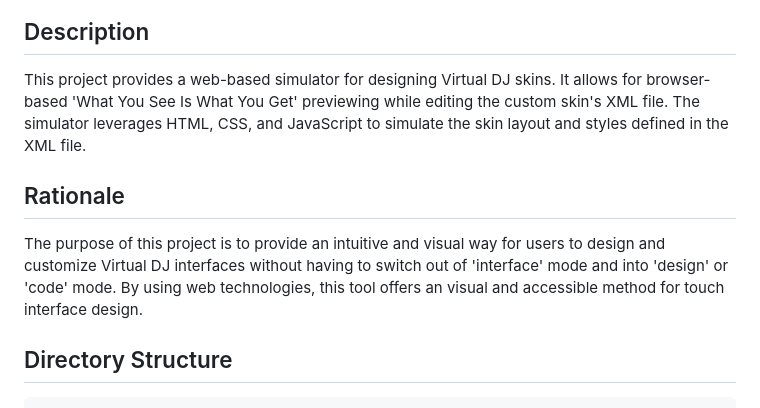
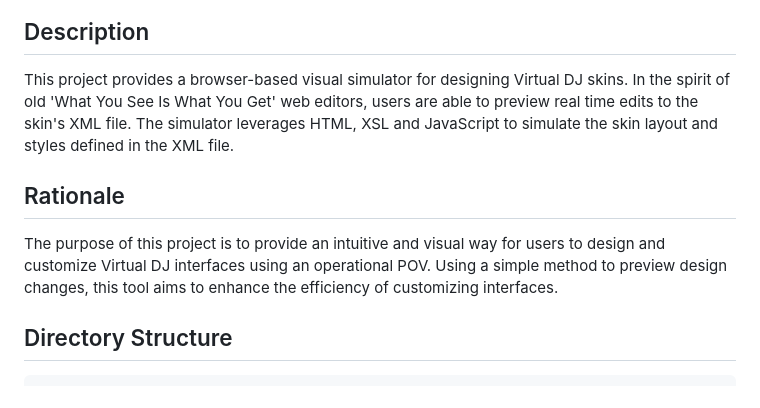
Before and after one commit to LLPPR/VDJ_Skin_WebSimulator, a Markdown page: README.md, the part around the change. Rendered like a GitHub page.

````diff
--- a/README.md
+++ b/README.md
@@ -5,10 +5,10 @@
 </p>
 
 ## Description
-This project provides a web-based simulator for designing Virtual DJ skins. It allows for browser-based 'What You See Is What You Get' previewing while editing the custom skin's XML file. The simulator leverages HTML, CSS, and JavaScript to simulate the skin layout and styles defined in the XML file.
+This project provides a browser-based visual simulator for designing Virtual DJ skins. In the spirit of old 'What You See Is What You Get' web editors, users are able to preview real time edits to the skin's XML file. The simulator leverages HTML, XSL and JavaScript to simulate the skin layout and styles defined in the XML file.
 
 ## Rationale
-The purpose of this project is to provide an intuitive and visual way for users to design and customize Virtual DJ interfaces without having to switch out of 'interface' mode and into 'design' or 'code' mode. By using web technologies, this tool offers an visual and accessible method for touch interface design.
+The purpose of this project is to provide an intuitive and visual way for users to design and customize Virtual DJ interfaces using an operational POV. Using a simple method to preview design changes, this tool aims to enhance the efficiency of customizing interfaces.
 
 ## Directory Structure
 ```
````
